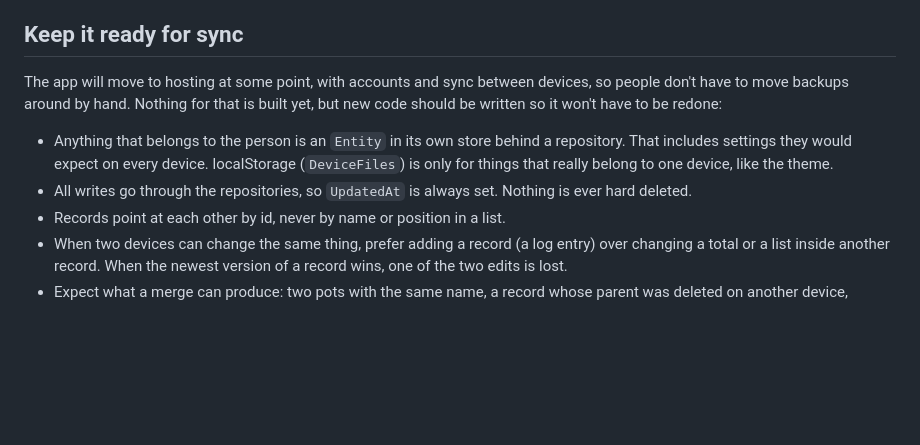
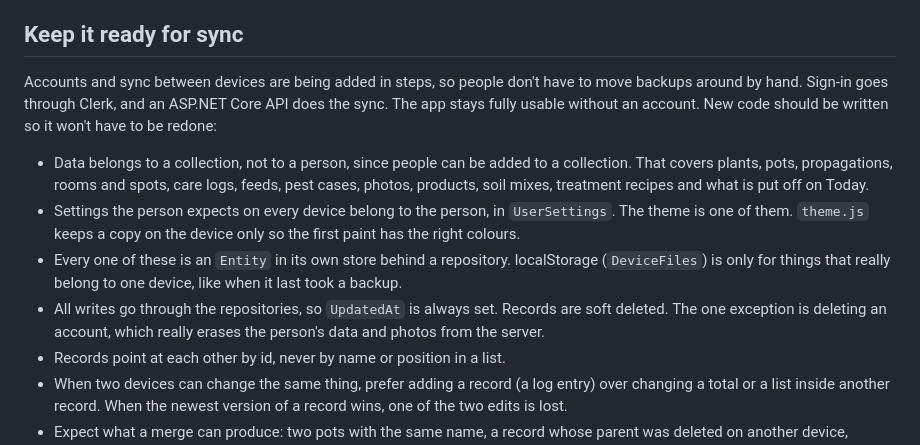
Before and after one commit to LaugeM/stikling, a Markdown page: CLAUDE.md, the part around the change. GitHub-like rendering; blank space fills up the shorter version.

```diff
--- a/CLAUDE.md
+++ b/CLAUDE.md
@@ -31,10 +31,12 @@ A new IndexedDB store touches more places than the model and its page, and missi
 
 ## Keep it ready for sync
 
-The app will move to hosting at some point, with accounts and sync between devices, so people don't have to move backups around by hand. Nothing for that is built yet, but new code should be written so it won't have to be redone:
+Accounts and sync between devices are being added in steps, so people don't have to move backups around by hand. Sign-in goes through Clerk, and an ASP.NET Core API does the sync. The app stays fully usable without an account. New code should be written so it won't have to be redone:
 
-- Anything that belongs to the person is an `Entity` in its own store behind a repository. That includes settings they would expect on every device. localStorage (`DeviceFiles`) is only for things that really belong to one device, like the theme.
-- All writes go through the repositories, so `UpdatedAt` is always set. Nothing is ever hard deleted.
+- Data belongs to a collection, not to a person, since people can be added to a collection. That covers plants, pots, propagations, rooms and spots, care logs, feeds, pest cases, photos, products, soil mixes, treatment recipes and what is put off on Today.
+- Settings the person expects on every device belong to the person, in `UserSettings`. The theme is one of them. `theme.js` keeps a copy on the device only so the first paint has the right colours.
+- Every one of these is an `Entity` in its own store behind a repository. localStorage (`DeviceFiles`) is only for things that really belong to one device, like when it last took a backup.
+- All writes go through the repositories, so `UpdatedAt` is always set. Records are soft deleted. The one exception is deleting an account, which really erases the person's data and photos from the server.
 - Records point at each other by id, never by name or position in a list.
 - When two devices can change the same thing, prefer adding a record (a log entry) over changing a total or a list inside another record. When the newest version of a record wins, one of the two edits is lost.
 - Expect what a merge can produce: two pots with the same name, a record whose parent was deleted on another device, records arriving in any order. Checking uniqueness when saving isn't enough.
```
Also changed, not shown: PRODUCT.md (+3 -4 lines), docs/FEATURES.md (+1 -1 lines).
